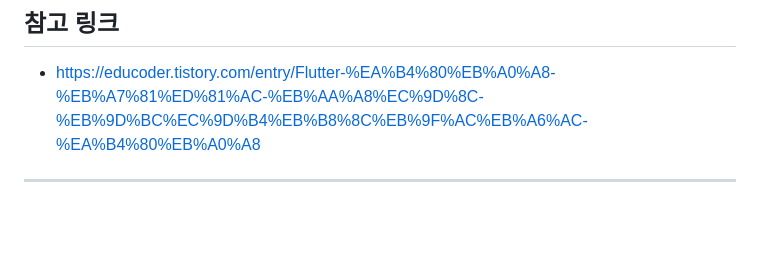
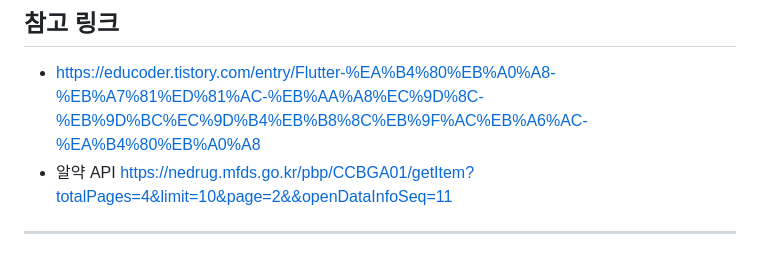
Before and after one commit to Dahyun1016/healthy_wealthy, a Markdown page: README.md, the part around the change. Drawn GitHub-style; blank space fills up the shorter version.

```diff
--- a/README.md
+++ b/README.md
@@ -90,6 +90,6 @@
 
 ## 참고 링크
 - https://educoder.tistory.com/entry/Flutter-%EA%B4%80%EB%A0%A8-%EB%A7%81%ED%81%AC-%EB%AA%A8%EC%9D%8C-%EB%9D%BC%EC%9D%B4%EB%B8%8C%EB%9F%AC%EB%A6%AC-%EA%B4%80%EB%A0%A8
-
+- 알약 API https://nedrug.mfds.go.kr/pbp/CCBGA01/getItem?totalPages=4&limit=10&page=2&&openDataInfoSeq=11
 
 ---
```
